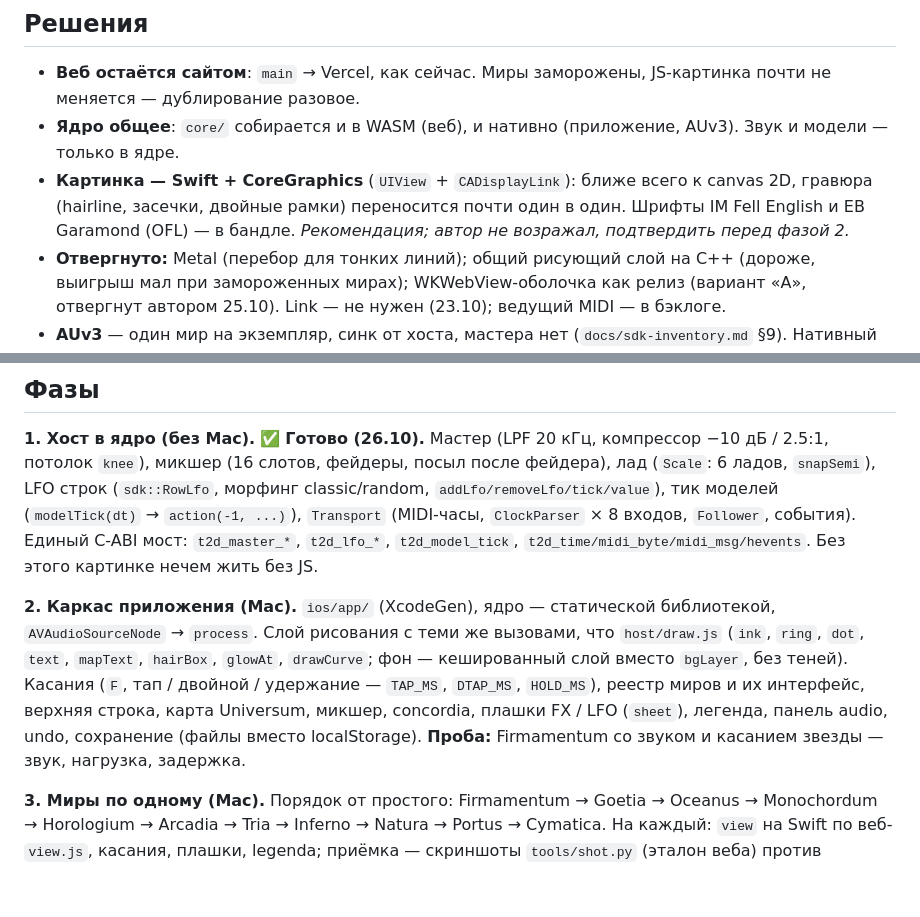
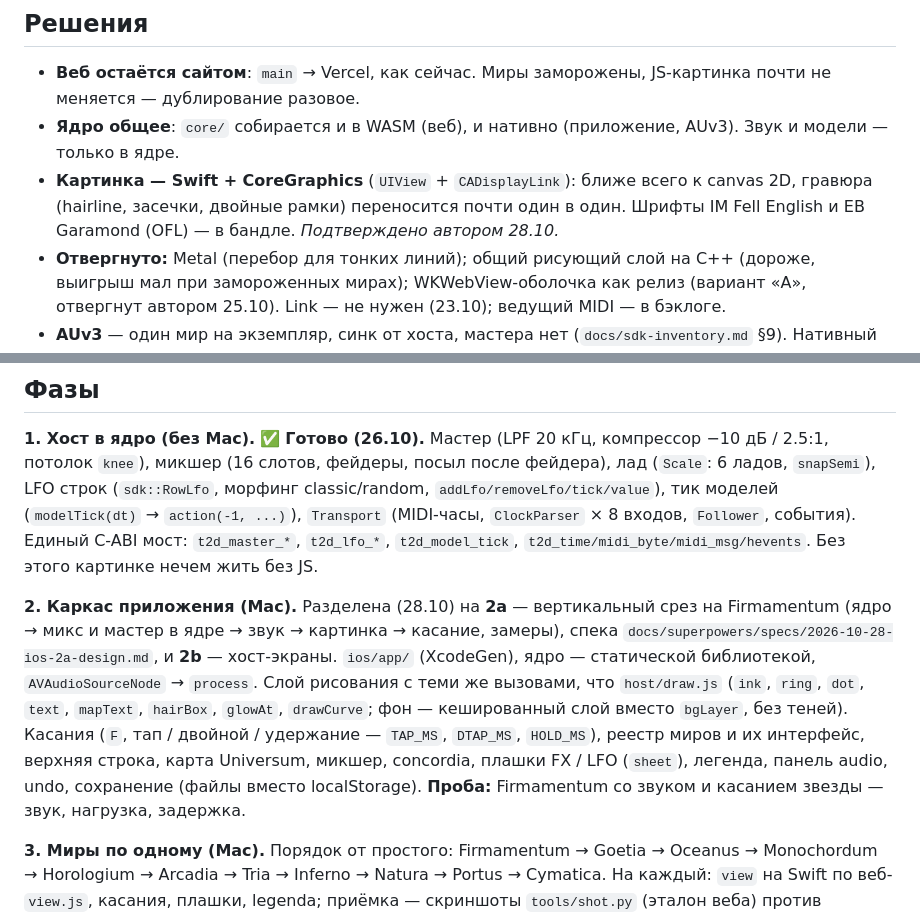
Before and after one commit to ai-slopes-hq/touch2decay, a Markdown page: docs/native-ios-plan.md, 2 parts joined by grey strips. GitHub-like rendering; blank space fills up the shorter version.

Commit message:
docs: iOS phase 2a design (vertical slice on Firmamentum)
Co-Authored-By: Claude Opus 5.5 <noreply@anthropic.com>

```diff
--- a/docs/native-ios-plan.md
+++ b/docs/native-ios-plan.md
@@ -6,7 +6,7 @@
 
 - **Веб остаётся сайтом**: `main` → Vercel, как сейчас. Миры заморожены, JS-картинка почти не меняется — дублирование разовое.
 - **Ядро общее**: `core/` собирается и в WASM (веб), и нативно (приложение, AUv3). Звук и модели — только в ядре.
-- **Картинка — Swift + CoreGraphics** (`UIView` + `CADisplayLink`): ближе всего к canvas 2D, гравюра (hairline, засечки, двойные рамки) переносится почти один в один. Шрифты IM Fell English и EB Garamond (OFL) — в бандле. *Рекомендация; автор не возражал, подтвердить перед фазой 2.*
+- **Картинка — Swift + CoreGraphics** (`UIView` + `CADisplayLink`): ближе всего к canvas 2D, гравюра (hairline, засечки, двойные рамки) переносится почти один в один. Шрифты IM Fell English и EB Garamond (OFL) — в бандле. *Подтверждено автором 28.10.*
 - **Отвергнуто:** Metal (перебор для тонких линий); общий рисующий слой на C++ (дороже, выигрыш мал при замороженных мирах); WKWebView-оболочка как релиз (вариант «А», отвергнут автором 25.10). Link — не нужен (23.10); ведущий MIDI — в бэклоге.
 - **AUv3** — один мир на экземпляр, синк от хоста, мастера нет (`docs/sdk-inventory.md` §9). Нативный view снимает риск памяти WebView в нескольких экземплярах AUM.
 
@@ -18,7 +18,7 @@
 
 **1. Хост в ядро (без Mac).** ✅ **Готово (26.10).** Мастер (LPF 20 кГц, компрессор −10 дБ / 2.5:1, потолок `knee`), микшер (16 слотов, фейдеры, посыл после фейдера), лад (`Scale`: 6 ладов, `snapSemi`), LFO строк (`sdk::RowLfo`, морфинг classic/random, `addLfo/removeLfo/tick/value`), тик моделей (`modelTick(dt)` → `action(-1, ...)`), `Transport` (MIDI-часы, `ClockParser` × 8 входов, `Follower`, события). Единый C-ABI мост: `t2d_master_*`, `t2d_lfo_*`, `t2d_model_tick`, `t2d_time/midi_byte/midi_msg/hevents`. Без этого картинке нечем жить без JS.
 
-**2. Каркас приложения (Mac).** `ios/app/` (XcodeGen), ядро — статической библиотекой, `AVAudioSourceNode` → `process`. Слой рисования с теми же вызовами, что `host/draw.js` (`ink`, `ring`, `dot`, `text`, `mapText`, `hairBox`, `glowAt`, `drawCurve`; фон — кешированный слой вместо `bgLayer`, без теней). Касания (`F`, тап / двойной / удержание — `TAP_MS`, `DTAP_MS`, `HOLD_MS`), реестр миров и их интерфейс, верхняя строка, карта Universum, микшер, concordia, плашки FX / LFO (`sheet`), легенда, панель audio, undo, сохранение (файлы вместо localStorage). **Проба:** Firmamentum со звуком и касанием звезды — звук, нагрузка, задержка.
+**2. Каркас приложения (Mac).** Разделена (28.10) на **2a** — вертикальный срез на Firmamentum (ядро → микс и мастер в ядре → звук → картинка → касание, замеры), спека `docs/superpowers/specs/2026-10-28-ios-2a-design.md`, и **2b** — хост-экраны. `ios/app/` (XcodeGen), ядро — статической библиотекой, `AVAudioSourceNode` → `process`. Слой рисования с теми же вызовами, что `host/draw.js` (`ink`, `ring`, `dot`, `text`, `mapText`, `hairBox`, `glowAt`, `drawCurve`; фон — кешированный слой вместо `bgLayer`, без теней). Касания (`F`, тап / двойной / удержание — `TAP_MS`, `DTAP_MS`, `HOLD_MS`), реестр миров и их интерфейс, верхняя строка, карта Universum, микшер, concordia, плашки FX / LFO (`sheet`), легенда, панель audio, undo, сохранение (файлы вместо localStorage). **Проба:** Firmamentum со звуком и касанием звезды — звук, нагрузка, задержка.
 
 **3. Миры по одному (Mac).** Порядок от простого: Firmamentum → Goetia → Oceanus → Monochordum → Horologium → Arcadia → Tria → Inferno → Natura → Portus → Cymatica. На каждый: `view` на Swift по веб-`view.js`, касания, плашки, legenda; приёмка — скриншоты `tools/shot.py` (эталон веба) против симулятора, принципы «картинка = информация» и «не шумно» из `CLAUDE.md`.
 
```
Also changed, not shown: 1 other file.
